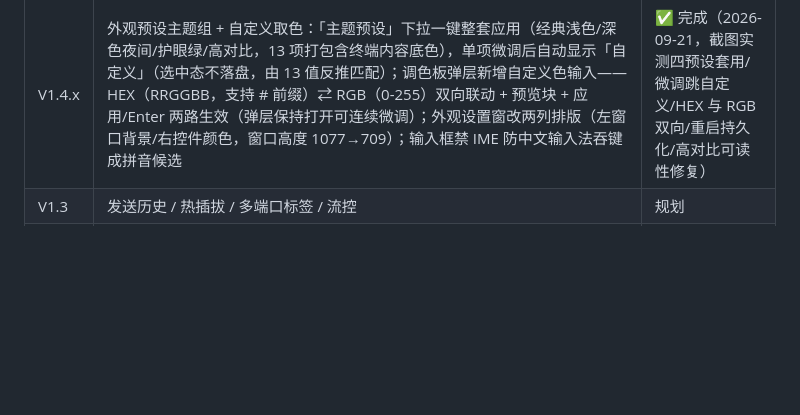
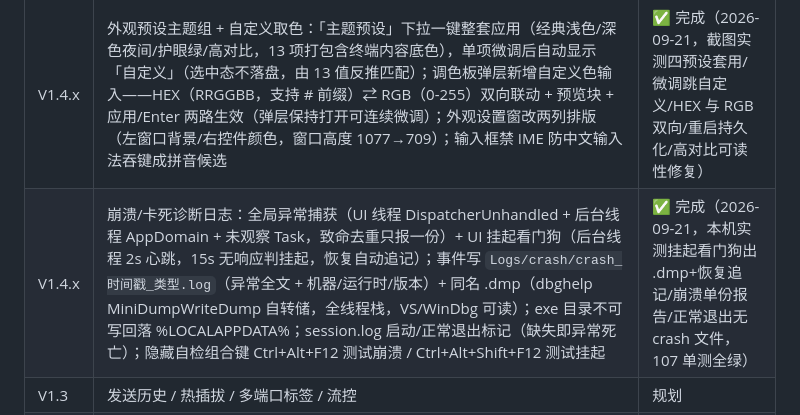
Before and after one commit to murakami-yu/Serial_Tool, a Markdown page: README.md, the part around the change. Drawn GitHub-style; blank space fills up the shorter version.

Commit message:
文档同步：崩溃/卡死诊断日志（README 路线图 + 设计文档实现计划表 + 执行计划日志）

```diff
--- a/README.md
+++ b/README.md
@@ -70,6 +70,7 @@ SerialTool/
 | V1.2.x | 各界面背景色自定义：主窗状态栏「外观…」集中设置——主窗口（SSH/Telnet 等对话框跟随）/终端窗口/波形窗口/模板编辑器各自独立 + 终端内容底色（引擎默认背景，ANSI 调色板不动，已开标签实时换底）；Appearance 单例 + x:Static 绑定统一全窗口路径，改色即时生效、ui_settings.json 持久化、坏值回退默认；复用 ColorChipButton 调色板 | ✅ 完成（2026-09-19，截图实测五路改色/重启持久化/坏值回退/终端实时换底） |
 | V1.2.x | 控件级配色自定义：外观设置新增 8 项控件色——面板/显示框底色、按钮底色、边框色（自动派生控件边框加深 + 分隔线调亮 + 滚动条滑块）、正文/次要文字、强调色（聚焦边/勾选勾底）、悬停高亮、选中/按下；显示框/勾选框/下拉框/按钮（点击框）全覆盖，改色即时级联、ui_settings.json 持久化、坏值回退默认、每项弹层自带恢复默认。机制 = 画刷**整实例替换** + 引用方全量 **DynamicResource**（11 个 XAML 181 处；样式/模板密封会冻结 StaticResource 到的画刷实例，「共享实例突变 Color」方案抛异常被吞静默失效，本轮废弃） | ✅ 完成（2026-09-20，截图实测五路改色/下拉弹层/重启持久化/恢复默认/坏值回退，107 单测全绿） |
 | V1.4.x | 外观预设主题组 + 自定义取色：「主题预设」下拉一键整套应用（经典浅色/深色夜间/护眼绿/高对比，13 项打包含终端内容底色），单项微调后自动显示「自定义」（选中态不落盘，由 13 值反推匹配）；调色板弹层新增自定义色输入——HEX（RRGGBB，支持 # 前缀）⇄ RGB（0-255）双向联动 + 预览块 + 应用/Enter 两路生效（弹层保持打开可连续微调）；外观设置窗改两列排版（左窗口背景/右控件颜色，窗口高度 1077→709）；输入框禁 IME 防中文输入法吞键成拼音候选 | ✅ 完成（2026-09-21，截图实测四预设套用/微调跳自定义/HEX 与 RGB 双向/重启持久化/高对比可读性修复） |
+| V1.4.x | 崩溃/卡死诊断日志：全局异常捕获（UI 线程 DispatcherUnhandled + 后台线程 AppDomain + 未观察 Task，致命去重只报一份）+ UI 挂起看门狗（后台线程 2s 心跳，15s 无响应判挂起，恢复自动追记）；事件写 `Logs/crash/crash_时间戳_类型.log`（异常全文 + 机器/运行时/版本）+ 同名 .dmp（dbghelp MiniDumpWriteDump 自转储，全线程栈，VS/WinDbg 可读）；exe 目录不可写回落 %LOCALAPPDATA%；session.log 启动/正常退出标记（缺失即异常死亡）；隐藏自检组合键 Ctrl+Alt+F12 测试崩溃 / Ctrl+Alt+Shift+F12 测试挂起 | ✅ 完成（2026-09-21，本机实测挂起看门狗出 .dmp+恢复追记/崩溃单份报告/正常退出无 crash 文件，107 单测全绿） |
 | V1.3 | 发送历史 / 热插拔 / 多端口标签 / 流控 | 规划 |
 | V1.4 | 终端/Shell：XTerm.NET 终端仿真（WPF 自绘，零 WebView）—— M1 串口/TCP VT 终端模式 ✅ → M2 SSH.NET 远程会话（密码/私钥、host key TOFU、resize 跟随）✅ → M3 多会话标签+会话管理器 ✅ → M4 Telnet（IAC 协商）+ 本地终端（ConPTY 纯 P/Invoke）✅；SFTP/端口转发按需待启（[执行计划](Docs/Shell功能执行计划.md)） | ✅ 主体完成（2026-09-19：107 单测全绿 + ConPTY 实测回显/resize；回环/SSH/多会话/真机项待人工验收） |
 | V2 | I2C 后端（FT232H 官方包）+ 事务解析 | 规划 |
```
Also changed, not shown: Docs/Serial_Tool_Design.md (+1 -0 lines), Docs/功能增强执行计划.md (+1 -0 lines).
